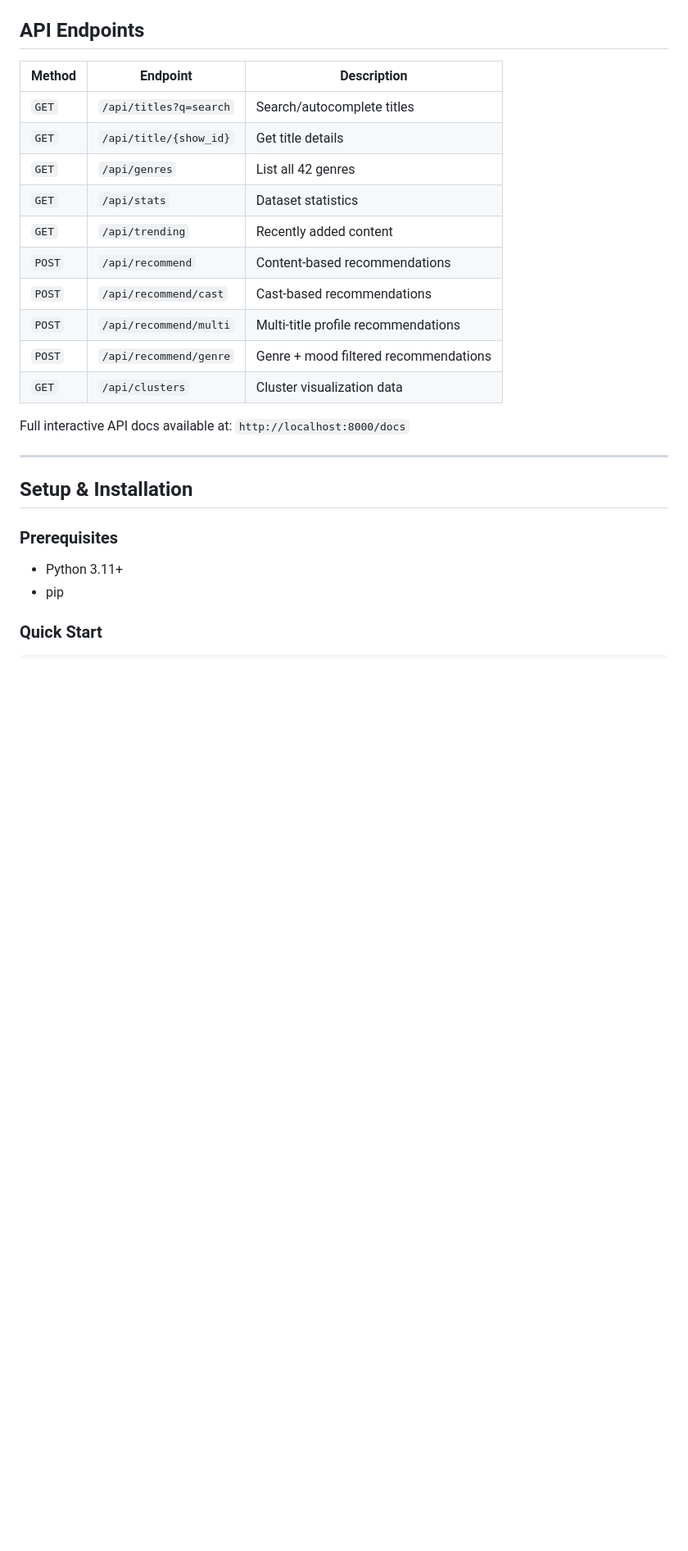
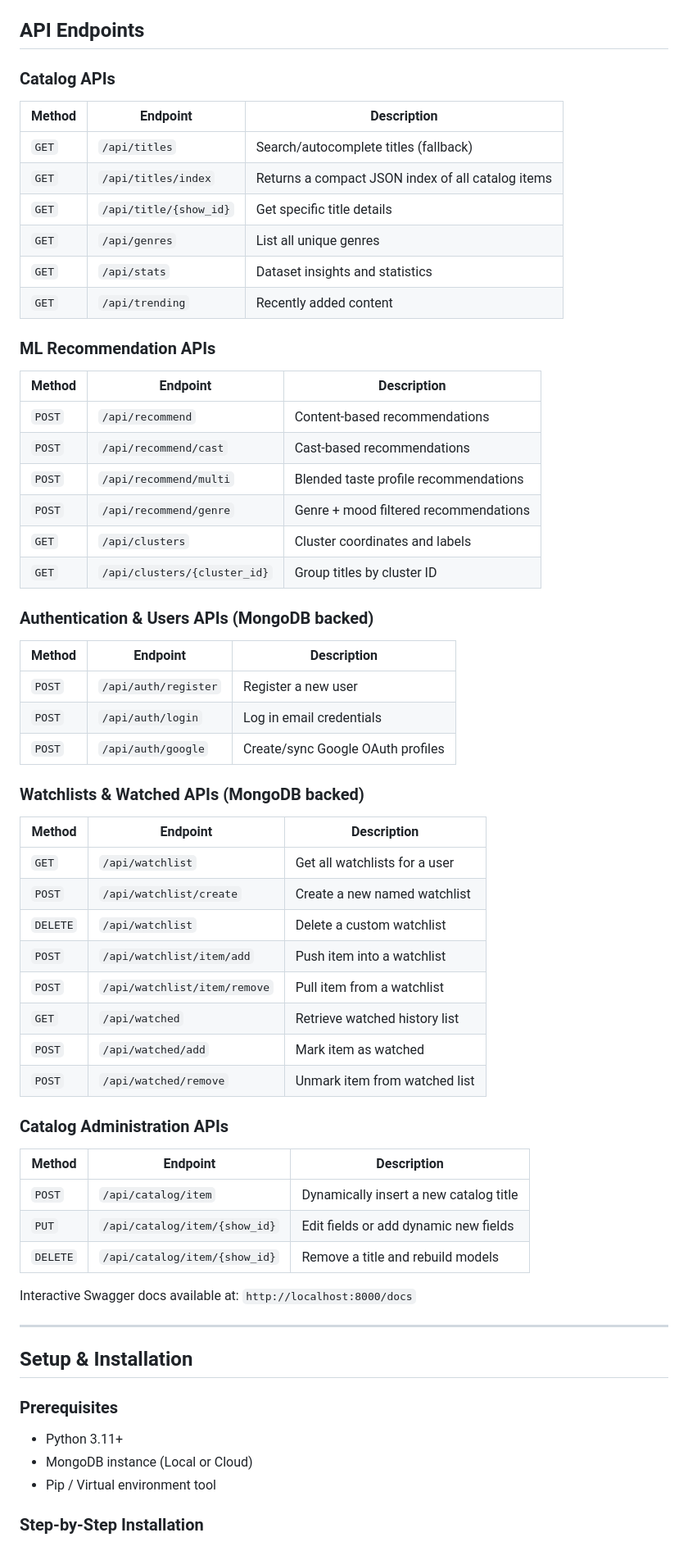
Before and after one commit to NeelShah01/Netflix_recommendation_system, a Markdown page: README.md, the part around one of its changes. Shown at 82% size. Drawn GitHub-style; blank space fills up the shorter version.

```diff
--- a/README.md
+++ b/README.md
@@ -139,19 +100,52 @@ Each description is analyzed for sentiment polarity:
 ## API Endpoints
 
+### Catalog APIs
 | Method | Endpoint | Description |
 |---|---|---|
-| `GET` | `/api/titles?q=search` | Search/autocomplete titles |
-| `GET` | `/api/title/{show_id}` | Get title details |
-| `GET` | `/api/genres` | List all 42 genres |
-| `GET` | `/api/stats` | Dataset statistics |
+| `GET` | `/api/titles` | Search/autocomplete titles (fallback) |
+| `GET` | `/api/titles/index` | Returns a compact JSON index of all catalog items |
+| `GET` | `/api/title/{show_id}` | Get specific title details |
+| `GET` | `/api/genres` | List all unique genres |
+| `GET` | `/api/stats` | Dataset insights and statistics |
 | `GET` | `/api/trending` | Recently added content |
+
+### ML Recommendation APIs
+| Method | Endpoint | Description |
+|---|---|---|
 | `POST` | `/api/recommend` | Content-based recommendations |
 | `POST` | `/api/recommend/cast` | Cast-based recommendations |
-| `POST` | `/api/recommend/multi` | Multi-title profile recommendations |
+| `POST` | `/api/recommend/multi` | Blended taste profile recommendations |
 | `POST` | `/api/recommend/genre` | Genre + mood filtered recommendations |
-| `GET` | `/api/clusters` | Cluster visualization data |
+| `GET` | `/api/clusters` | Cluster coordinates and labels |
+| `GET` | `/api/clusters/{cluster_id}` | Group titles by cluster ID |
 
-Full interactive API docs available at: `http://localhost:8000/docs`
+### Authentication & Users APIs (MongoDB backed)
+| Method | Endpoint | Description |
+|---|---|---|
+| `POST` | `/api/auth/register` | Register a new user |
+| `POST` | `/api/auth/login` | Log in email credentials |
+| `POST` | `/api/auth/google` | Create/sync Google OAuth profiles |
+
+### Watchlists & Watched APIs (MongoDB backed)
+| Method | Endpoint | Description |
+|---|---|---|
+| `GET` | `/api/watchlist` | Get all watchlists for a user |
+| `POST` | `/api/watchlist/create` | Create a new named watchlist |
+| `DELETE` | `/api/watchlist` | Delete a custom watchlist |
+| `POST` | `/api/watchlist/item/add` | Push item into a watchlist |
+| `POST` | `/api/watchlist/item/remove` | Pull item from a watchlist |
+| `GET` | `/api/watched` | Retrieve watched history list |
+| `POST` | `/api/watched/add` | Mark item as watched |
+| `POST` | `/api/watched/remove` | Unmark item from watched list |
+
+### Catalog Administration APIs
+| Method | Endpoint | Description |
+|---|---|---|
+| `POST` | `/api/catalog/item` | Dynamically insert a new catalog title |
+| `PUT` | `/api/catalog/item/{show_id}` | Edit fields or add dynamic new fields |
+| `DELETE` | `/api/catalog/item/{show_id}` | Remove a title and rebuild models |
+
+Interactive Swagger docs available at: `http://localhost:8000/docs`
 
 ---
 
@@ -159,7 +153,8 @@ Full interactive API docs available at: `http://localhost:8000/docs`
 
 ### Prerequisites
 - Python 3.11+
-- pip
+- MongoDB instance (Local or Cloud)
+- Pip / Virtual environment tool
 
-### Quick Start
+### Step-by-Step Installation
 
```
Also changed, not shown: other parts of README.md (+52 -124 lines).
